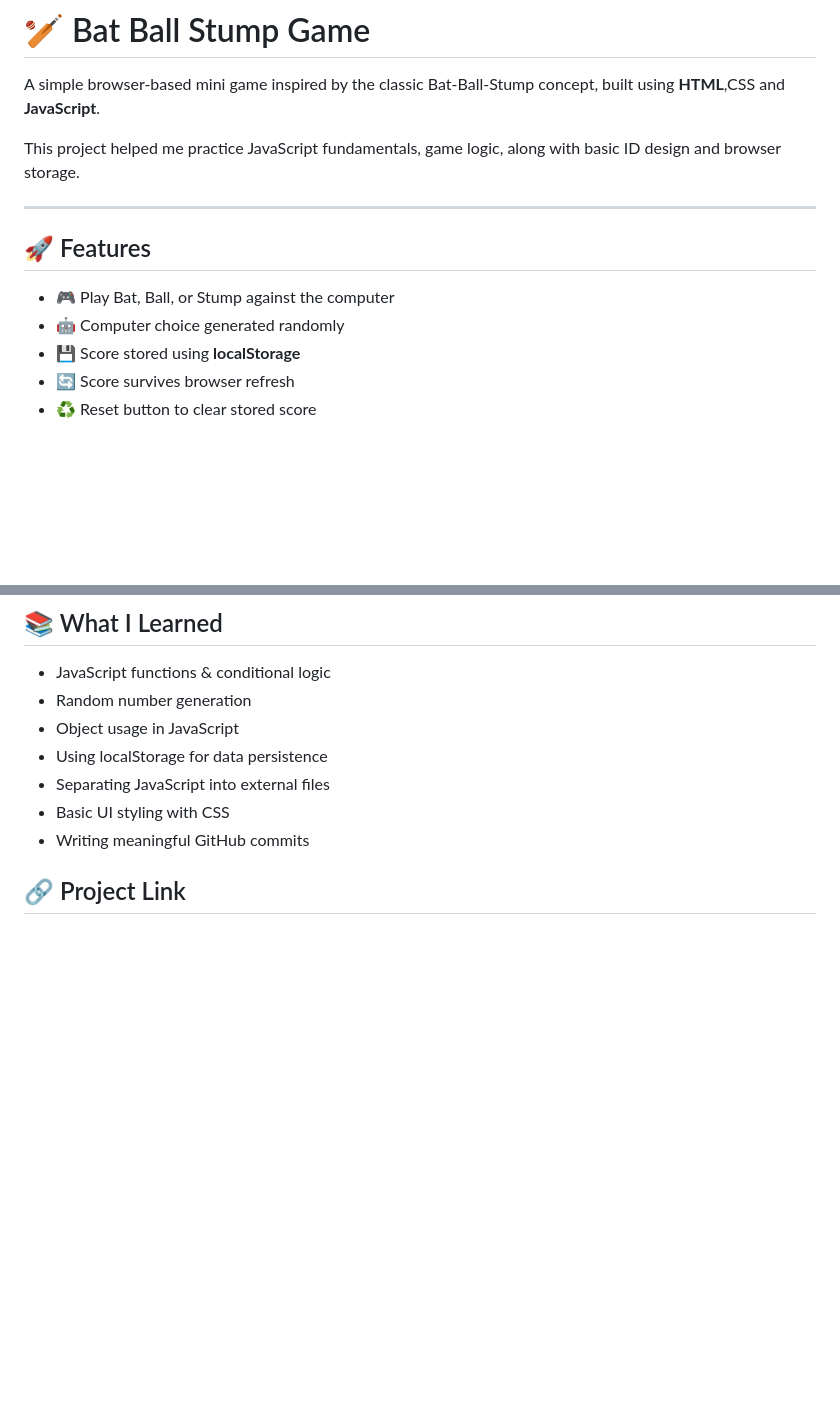
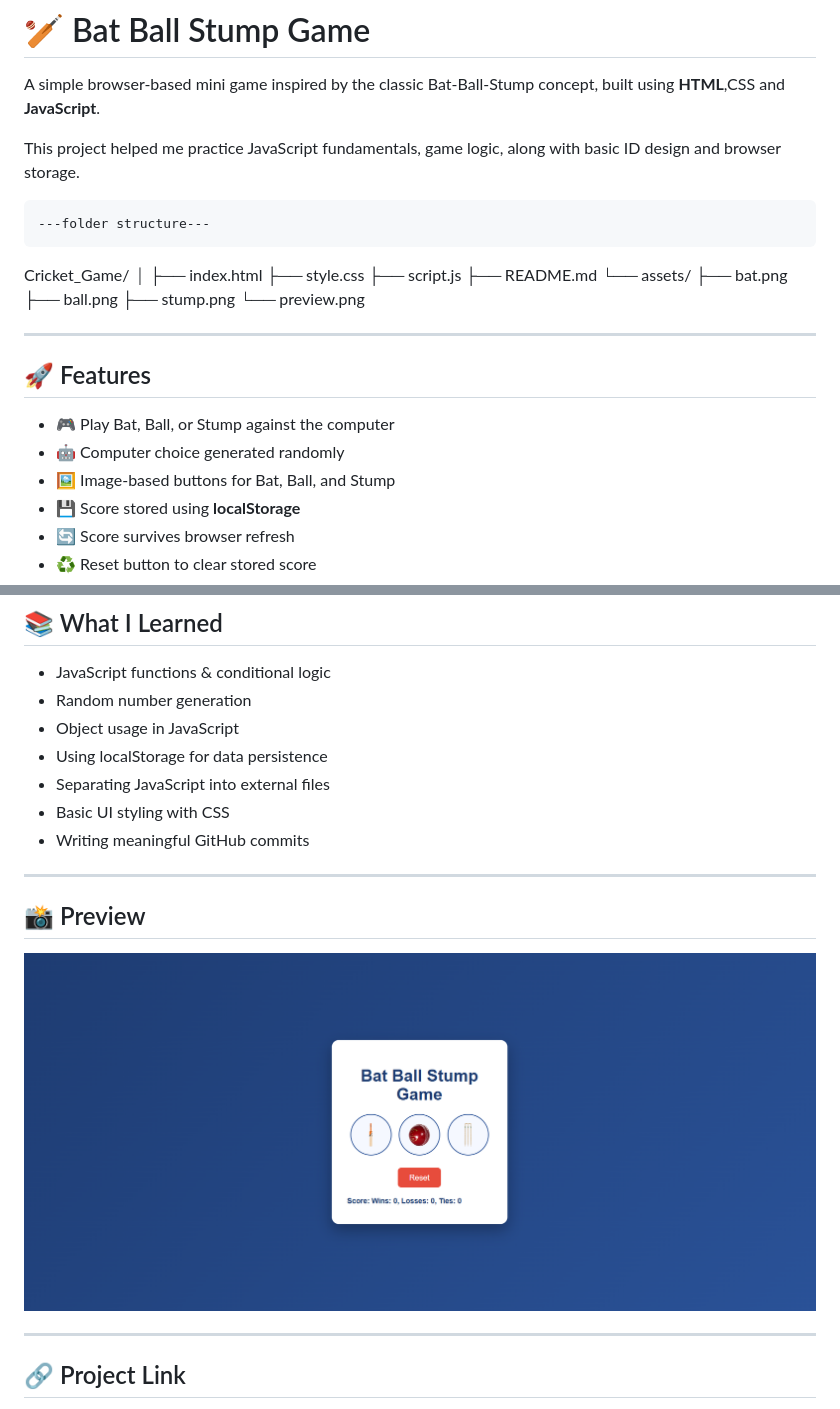
Before and after one commit to Anishkumar-26/Cricket_Game, a Markdown page: README.MD, 2 parts joined by grey strips. Rendered like a GitHub page; pictures changed too: assets/preview.png (added); blank space fills up the shorter version.

Commit message:
add image-based buttons for bat ball stump and update their style and update README.MD

```diff
--- a/README.MD
+++ b/README.MD
@@ -3,6 +3,20 @@
 A simple browser-based mini game inspired by the classic Bat-Ball-Stump concept, built using **HTML**,CSS and **JavaScript**.
 
 This project helped me practice JavaScript fundamentals, game logic, along with basic ID design and browser storage.
+
+    ---folder structure---
+
+Cricket_Game/
+│
+├── index.html
+├── style.css
+├── script.js
+├── README.md
+└── assets/
+    ├── bat.png
+    ├── ball.png
+    ├── stump.png
+    └── preview.png
 
 ---
 
@@ -10,6 +24,7 @@ This project helped me practice JavaScript fundamentals, game logic, along with
 
 - 🎮 Play Bat, Ball, or Stump against the computer
 - 🤖 Computer choice generated randomly
+- 🖼 Image-based buttons for Bat, Ball, and Stump
 - 💾 Score stored using **localStorage**
 - 🔄 Score survives browser refresh
 - ♻ Reset button to clear stored score
@@ -36,6 +51,14 @@ This project helped me practice JavaScript fundamentals, game logic, along with
 - Basic UI styling with CSS
 - Writing meaningful GitHub commits
 
+---
+
+## 📸 Preview
+
+![Game Preview](assets/preview.png)
+
+---
+
 ## 🔗 Project Link
 
 - GitHub Repository:
```
Also changed, not shown: assets/bat.png (added), assets/stump.png (added), 3 other files.
